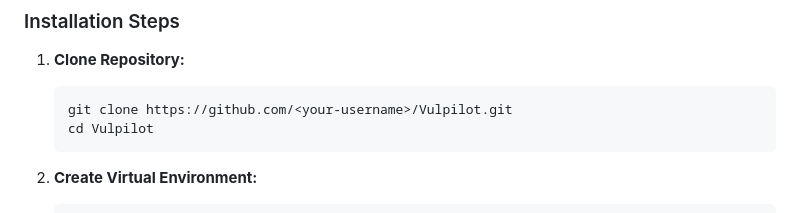
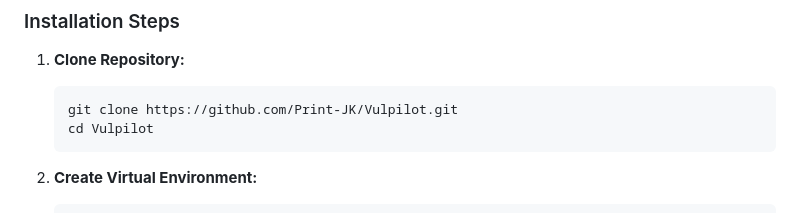
Before and after one commit to Print-JK/Vulpilot, a Markdown page: README.md, the part around the change. Drawn GitHub-style.

Commit message:
Update clone URL in installation steps

````diff
--- a/README.md
+++ b/README.md
@@ -57,7 +57,7 @@ Follow these steps to set up the environment and run Vulpilot locally.
 
 1.  **Clone Repository:**
     ```bash
-    git clone https://github.com/<your-username>/Vulpilot.git
+    git clone https://github.com/Print-JK/Vulpilot.git
     cd Vulpilot
     ```
 
````
